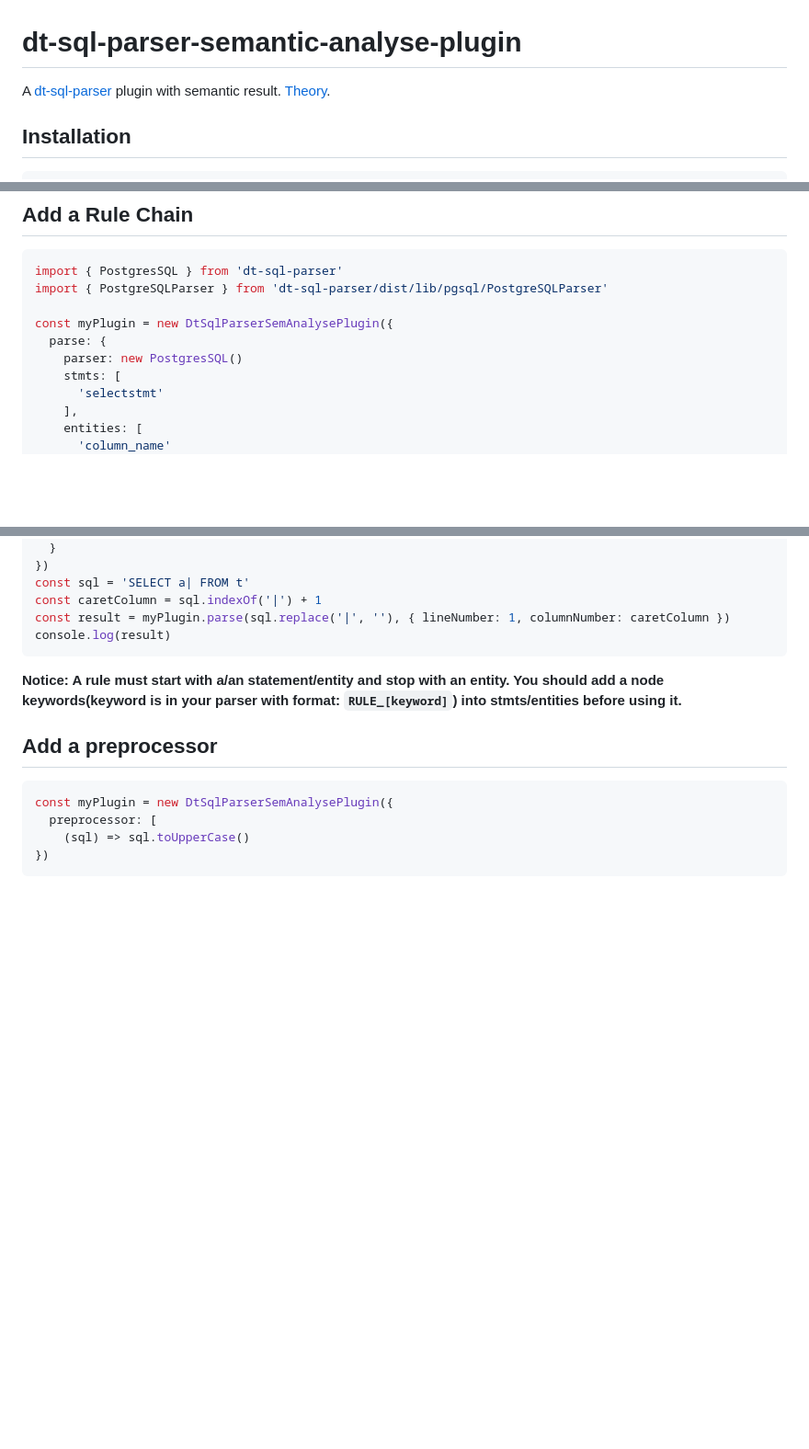
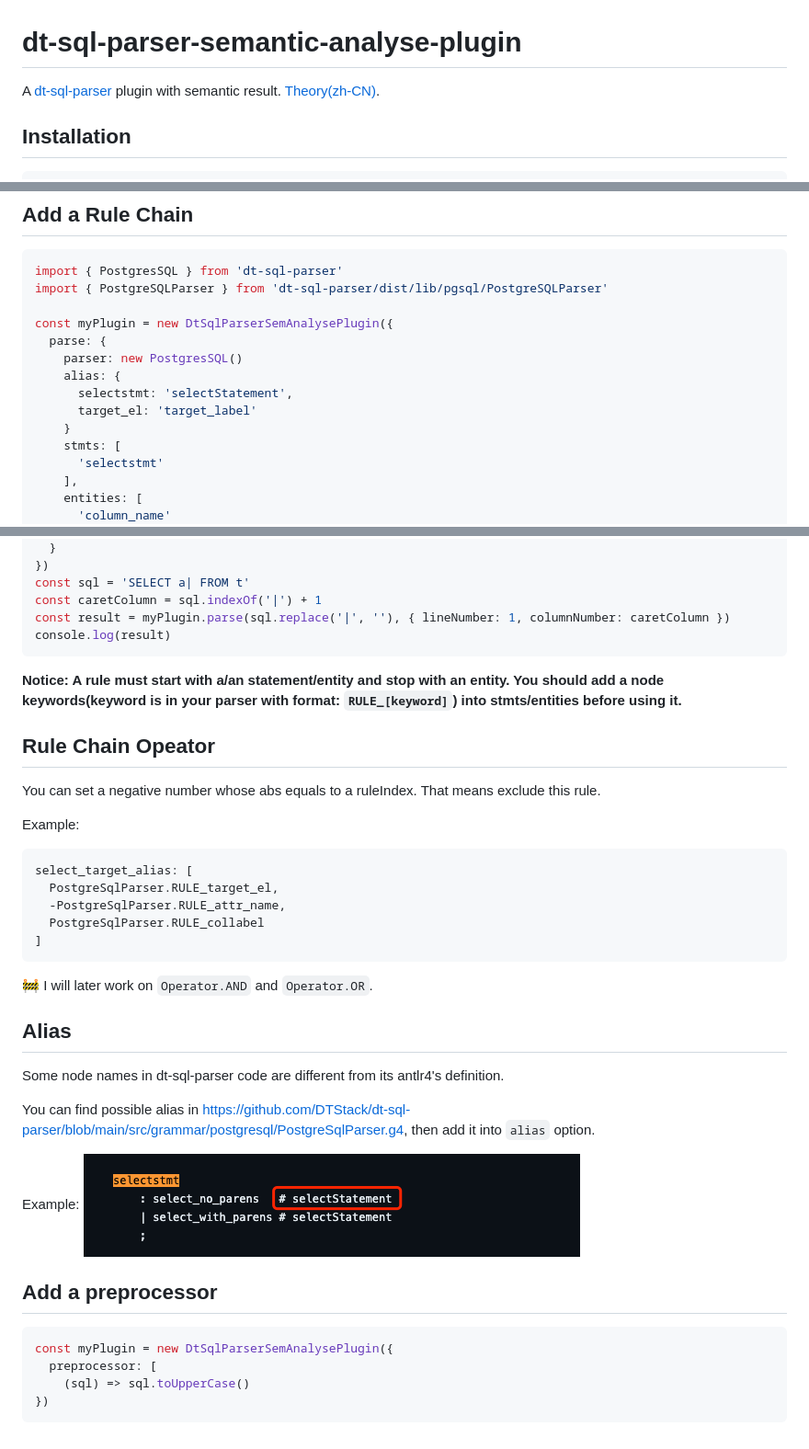
Before and after one commit to Kijin-Seija/dt-sql-parser-semantic-analyse-plugin, a Markdown page: README.md, 3 parts joined by grey strips. Shown: that part at 92% size. Rendered like a GitHub page; pictures changed too: assets/alias-example.png (added); blank space fills up the shorter version.

````diff
--- a/README.md
+++ b/README.md
@@ -1,6 +1,6 @@
 # dt-sql-parser-semantic-analyse-plugin
 
-A [dt-sql-parser](https://github.com/DTStack/dt-sql-parser) plugin with semantic result. [Theory](https://github.com/Kijin-Seija/dt-sql-parser-analyse-demo).
+A [dt-sql-parser](https://github.com/DTStack/dt-sql-parser) plugin with semantic result. [Theory(zh-CN)](https://github.com/Kijin-Seija/dt-sql-parser-analyse-demo).
 
 ## Installation
 
@@ -29,6 +29,10 @@ import { PostgreSQLParser } from 'dt-sql-parser/dist/lib/pgsql/PostgreSQLParser'
 const myPlugin = new DtSqlParserSemAnalysePlugin({
   parse: {
     parser: new PostgresSQL()
+    alias: {
+      selectstmt: 'selectStatement',
+      target_el: 'target_label'
+    }
     stmts: [
       'selectstmt'
     ],
@@ -51,6 +55,32 @@ console.log(result)
 
 **Notice: A rule must start with a/an statement/entity and stop with an entity. You should add a node keywords(keyword is in your parser with format: `RULE_[keyword]`) into stmts/entities before using it.**
 
+## Rule Chain Opeator
+
+You can set a negative number whose abs equals to a ruleIndex. That means exclude this rule.
+
+Example:
+
+```typescript
+select_target_alias: [
+  PostgreSqlParser.RULE_target_el,
+  -PostgreSqlParser.RULE_attr_name,
+  PostgreSqlParser.RULE_collabel
+]
+```
+
+🚧 I will later work on `Operator.AND` and `Operator.OR`.
+
+## Alias
+
+Some node names in dt-sql-parser code are different from its antlr4's definition.
+
+You can find possible alias in https://github.com/DTStack/dt-sql-parser/blob/main/src/grammar/postgresql/PostgreSqlParser.g4, then add it into `alias` option.
+
+Example:
+![alt text](./assets/alias-example.png)
+
+
 ## Add a preprocessor
 
 ```typescript
````
